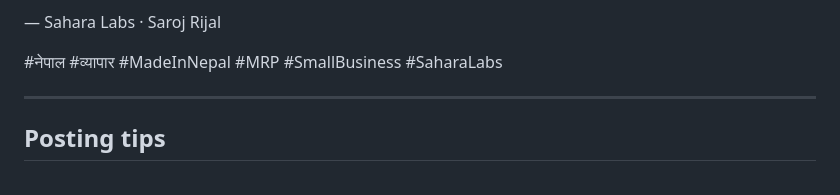
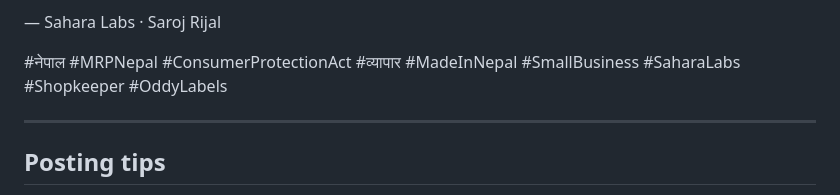
Before and after one commit to Forgesaroj/oddy-printer, a Markdown page: FACEBOOK_POST.md, the part around one of its changes. Rendered like a GitHub page.

```diff
--- a/FACEBOOK_POST.md
+++ b/FACEBOOK_POST.md
@@ -93,7 +117,8 @@ already setup गरिएको। Browser मा खोल्नुहोस
 
 — Sahara Labs · Saroj Rijal
 
-#नेपाल #व्यापार #MadeInNepal #MRP #SmallBusiness #SaharaLabs
+#नेपाल #MRPNepal #ConsumerProtectionAct #व्यापार #MadeInNepal
+#SmallBusiness #SaharaLabs #Shopkeeper #OddyLabels
 
 ---
 
```
Also changed, not shown: other parts of FACEBOOK_POST.md (+69 -45 lines), README.md (+16 -6 lines).
